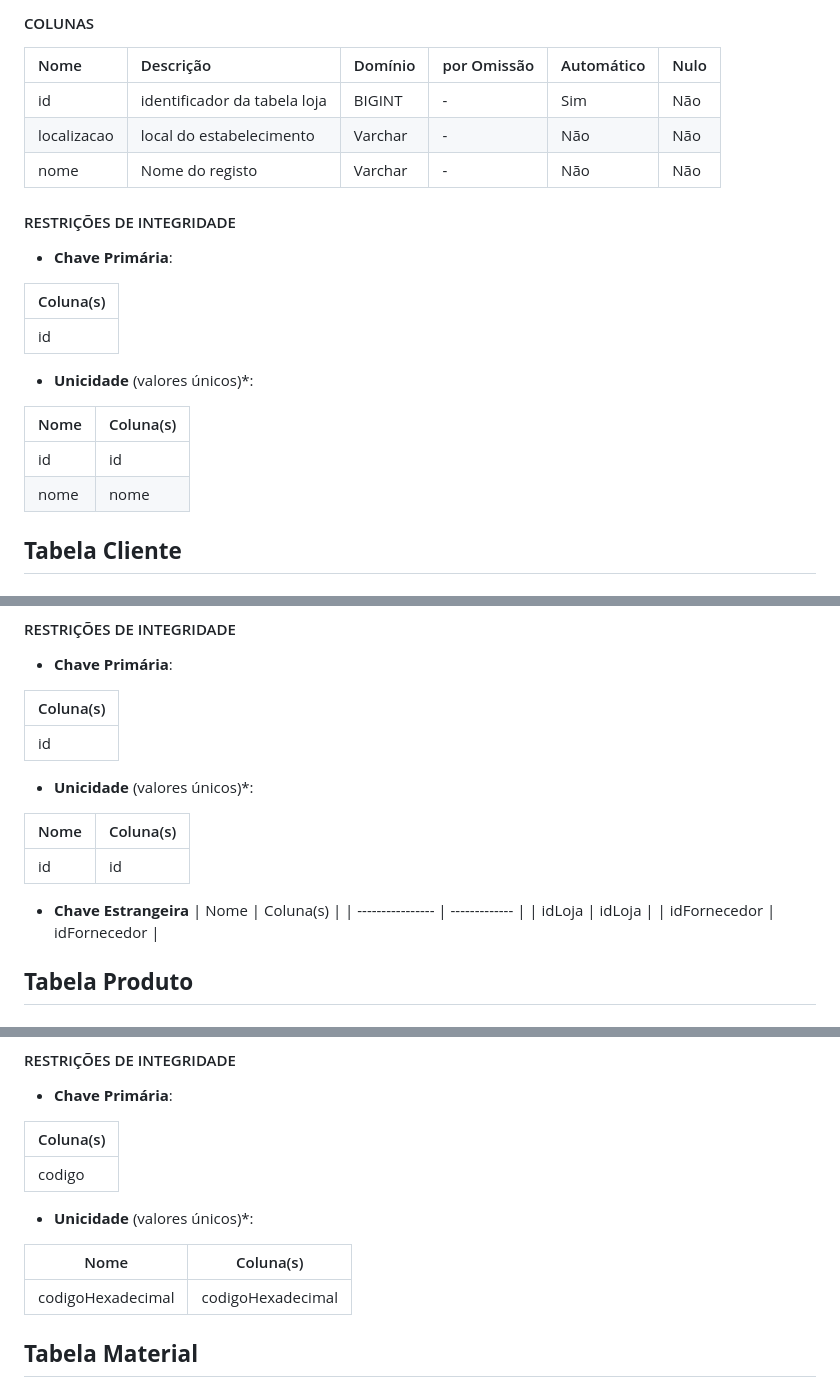
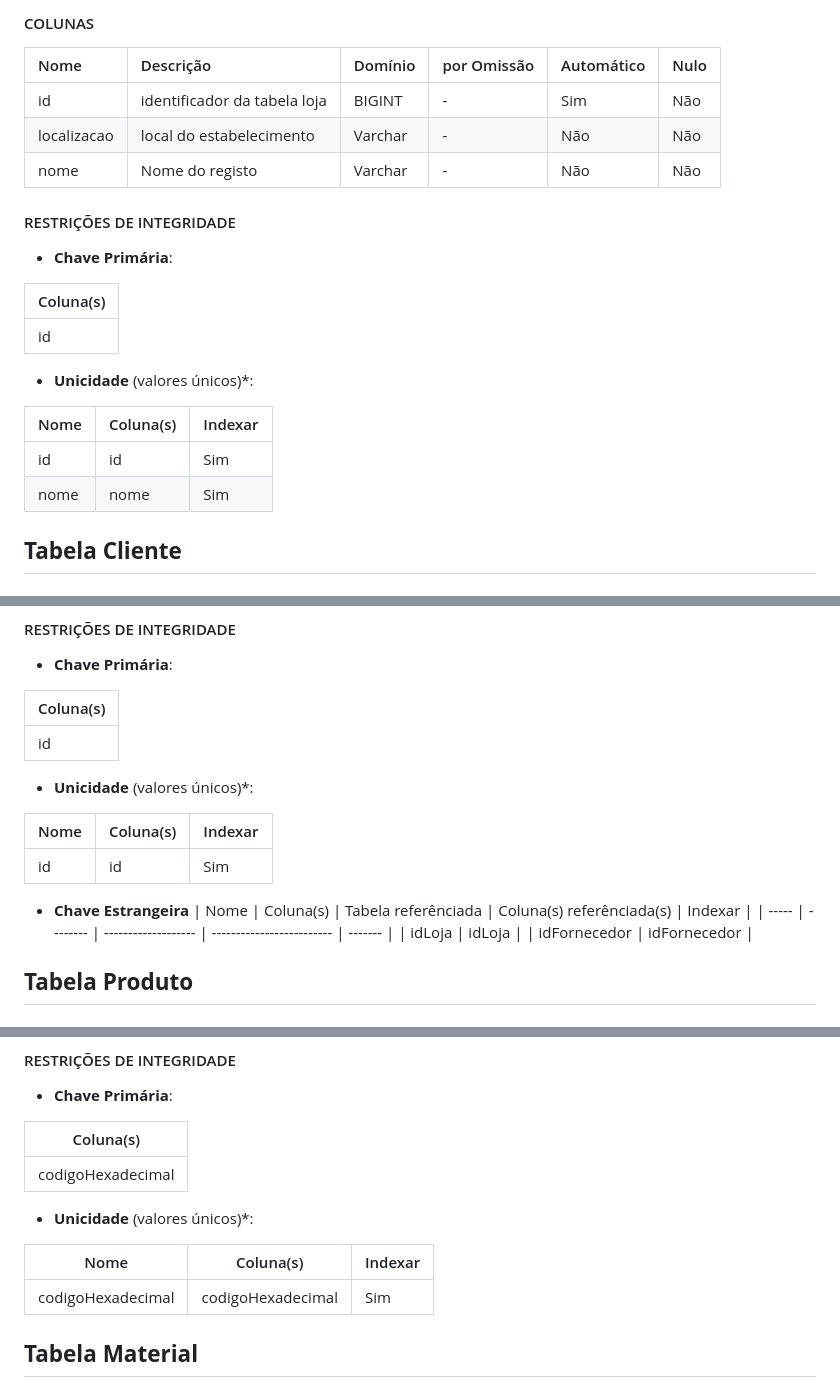
Before and after one commit to TCM23-SIBD-G01/TCM23-SIBD-G01, a Markdown page: REBD/rebd04.md, 3 parts joined by grey strips. Rendered like a GitHub page.

```diff
--- a/REBD/rebd04.md
+++ b/REBD/rebd04.md
@@ -12,7 +12,7 @@ A tabela loja
 
 | Nome        | Descrição                    | Domínio     | por Omissão | Automático | Nulo |
 | :---------- | :--------------------------- | :---------- | :---------- | :--------- | :--- |
-| id          | identificador da tabela loja | BIGINT     | -           | Sim        | Não  |
+| id          | identificador da tabela loja | BIGINT      | -           | Sim        | Não  |
 | localizacao | local do estabelecimento     | Varchar     | -           | Não        | Não  |
 | nome        | Nome do registo              | Varchar     | -           | Não        | Não  |
 
@@ -26,10 +26,10 @@ A tabela loja
 
 - **Unicidade** (valores únicos)*:
 
-| Nome   | Coluna(s) |
-| ------ | --------- |
-| id     | id        |
-| nome   | nome      |
+| Nome   | Coluna(s) | Indexar |
+| ------ | --------- | ------- |
+| id     | id        | Sim     |
+| nome   | nome      | Sim     |
 
 ## **Tabela Cliente**
 ### Descrição da tabela Cliente
@@ -143,13 +143,13 @@ A tabela encomenda
 
 - **Unicidade** (valores únicos)*:
 
-| Nome    | Coluna(s)  |
-| ------- | ---------- |
-| id      | id         |
+| Nome    | Coluna(s)  |   Indexar |
+| ------- | ---------- | --------- |
+| id      | id         | Sim       |
 
 - **Chave Estrangeira**
-| Nome             | Coluna(s)     |
-| ---------------- | ------------- |
+| Nome             | Coluna(s)     | Tabela referênciada | Coluna(s) referênciada(s) | Indexar |
+| -----              | -------- | ------------------- | ------------------------- | ------- |
 | idLoja           | idLoja        |
 | idFornecedor     | idFornecedor  |
 
@@ -228,13 +228,13 @@ A tabela cor
 
 | Coluna(s) |
 | --------- |
-| codigo    |
+| codigoHexadecimal    |
 
 - **Unicidade** (valores únicos)*:
 
-| Nome              | Coluna(s)          |
-| ----------------- | ------------------ |
-| codigoHexadecimal | codigoHexadecimal  |
+| Nome              | Coluna(s)          | Indexar |
+| ----------------- | ------------------ | -------- |
+| codigoHexadecimal | codigoHexadecimal  | Sim  |
 
 
 ## **Tabela Material**
```
Also changed, not shown: other parts of REBD/rebd04.md (+26 -25 lines).
